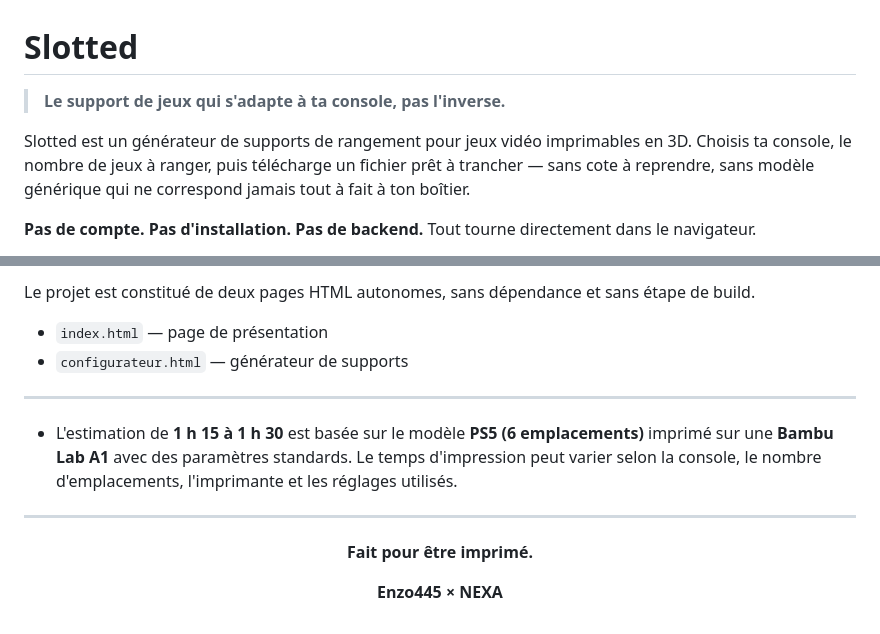
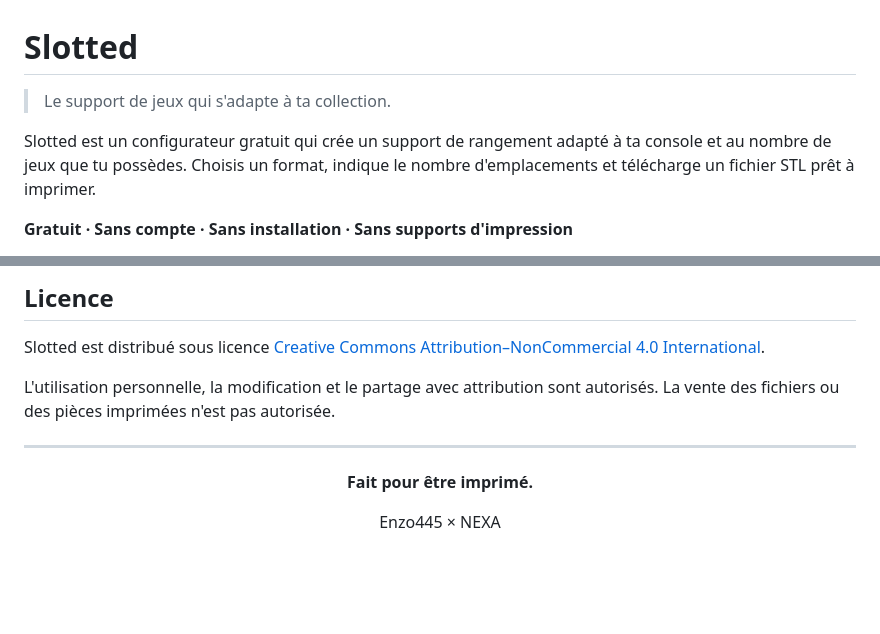
Before and after one commit to Enzo445-tech/Slotted, a Markdown page: README.md, 2 parts joined by grey strips. Drawn GitHub-style; blank space fills up the shorter version.

```diff
--- a/README.md
+++ b/README.md
@@ -1,8 +1,8 @@
 # Slotted
 
-> **Le support de jeux qui s'adapte à ta console, pas l'inverse.**
+> Le support de jeux qui s'adapte à ta collection.
 
-Slotted est un générateur de supports de rangement pour jeux vidéo imprimables en 3D. Choisis ta console, le nombre de jeux à ranger, puis télécharge un fichier prêt à trancher — sans cote à reprendre, sans modèle générique qui ne correspond jamais tout à fait à ton boîtier.
+Slotted est un configurateur gratuit qui crée un support de rangement adapté à ta console et au nombre de jeux que tu possèdes. Choisis un format, indique le nombre d'emplacements et télécharge un fichier STL prêt à imprimer.
 
-**Pas de compte. Pas d'installation. Pas de backend.** Tout tourne directement dans le navigateur.
+**Gratuit · Sans compte · Sans installation · Sans supports d'impression**
 
@@ -63,12 +78,9 @@ Il peut arriver que certaines arêtes semblent se croiser ou qu'une face clignot
 
-Le projet est constitué de deux pages HTML autonomes, sans dépendance et sans étape de build.
+## Licence
 
-* `index.html` — page de présentation
-* `configurateur.html` — générateur de supports
+Slotted est distribué sous licence [Creative Commons Attribution–NonCommercial 4.0 International](LICENSE.md).
 
----
-
-* L'estimation de **1 h 15 à 1 h 30** est basée sur le modèle **PS5 (6 emplacements)** imprimé sur une **Bambu Lab A1** avec des paramètres standards. Le temps d'impression peut varier selon la console, le nombre d'emplacements, l'imprimante et les réglages utilisés.
+L'utilisation personnelle, la modification et le partage avec attribution sont autorisés. La vente des fichiers ou des pièces imprimées n'est pas autorisée.
 
 ---
 
@@ -76,6 +88,6 @@ Le projet est constitué de deux pages HTML autonomes, sans dépendance et sans
 
 **Fait pour être imprimé.**
 
-**Enzo445 × NEXA**
+Enzo445 × NEXA
 
 </div>
```
Also changed, not shown: other parts of README.md (+46 -31 lines).
